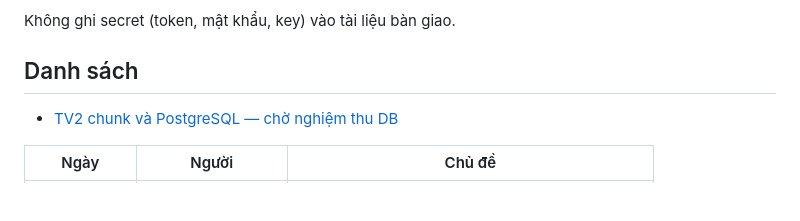
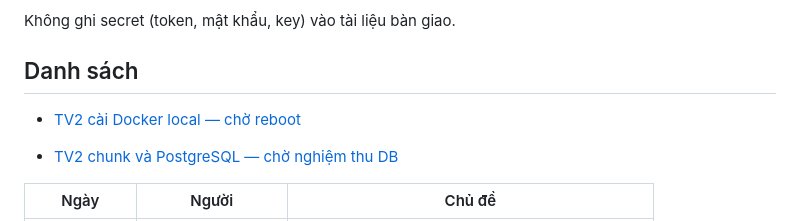
Before and after one commit to HoanBuCon/Index-Beast, a Markdown page: docs/handover/README.md, the part around the change. GitHub-like rendering; blank space fills up the shorter version.

Commit message:
docs(handover): record Docker setup and pending Windows restart

```diff
--- a/docs/handover/README.md
+++ b/docs/handover/README.md
@@ -32,6 +32,8 @@ Không ghi secret (token, mật khẩu, key) vào tài liệu bàn giao.
 
 ## Danh sách
 
+- [TV2 cài Docker local — chờ reboot](2026-10-28_s2-tv2_docker-local.md)
+
 - [TV2 chunk và PostgreSQL — chờ nghiệm thu DB](2026-10-28_s2-tv2_chunk-postgresql.md)
 
 | Ngày | Người | Chủ đề |
```
Also changed, not shown: docs/handover/2026-10-28_s2-tv2_docker-local.md (added, +42 -0 lines).
